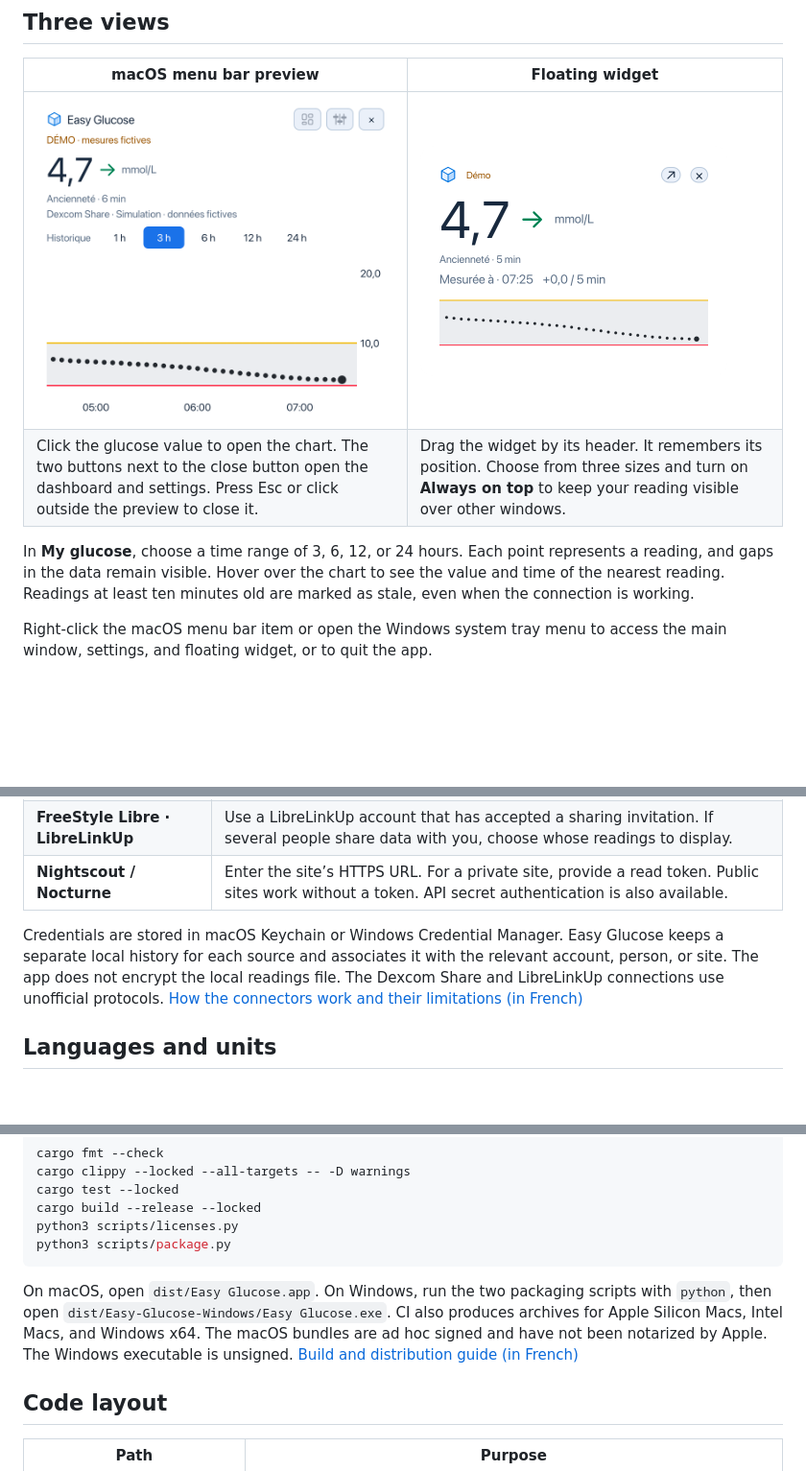
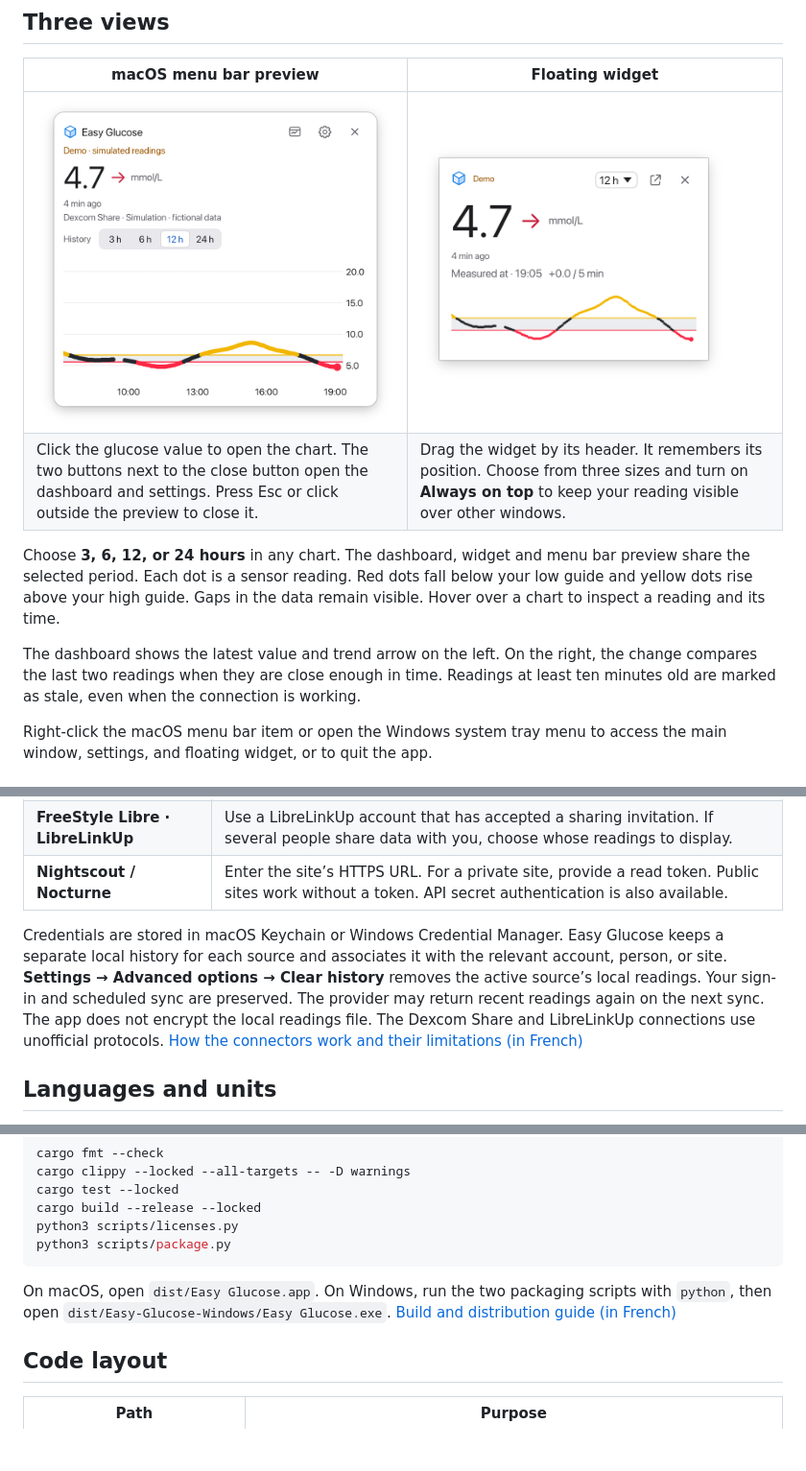
Before and after one commit to DwennK/Easy-Glucose, a Markdown page: README.md, 3 parts joined by grey strips. Shown at 96% size. GitHub-like rendering; pictures changed too: docs/images/menu-preview.png, docs/images/widget.png; blank space fills up the shorter version.

````diff
--- a/README.md
+++ b/README.md
@@ -26,7 +40,9 @@ To view your own readings, run `cargo run --release --locked` and open **Setting
 | <img src="docs/images/menu-preview.png" width="420" alt="Compact glucose preview with two action buttons and a close button in the upper right"> | <img src="docs/images/widget.png" width="320" alt="Floating widget showing the glucose value, trend, reading time, and chart"> |
 | Click the glucose value to open the chart. The two buttons next to the close button open the dashboard and settings. Press Esc or click outside the preview to close it. | Drag the widget by its header. It remembers its position. Choose from three sizes and turn on **Always on top** to keep your reading visible over other windows. |
 
-In **My glucose**, choose a time range of 3, 6, 12, or 24 hours. Each point represents a reading, and gaps in the data remain visible. Hover over the chart to see the value and time of the nearest reading. Readings at least ten minutes old are marked as stale, even when the connection is working.
+Choose **3, 6, 12, or 24 hours** in any chart. The dashboard, widget and menu bar preview share the selected period. Each dot is a sensor reading. Red dots fall below your low guide and yellow dots rise above your high guide. Gaps in the data remain visible. Hover over a chart to inspect a reading and its time.
+
+The dashboard shows the latest value and trend arrow on the left. On the right, the change compares the last two readings when they are close enough in time. Readings at least ten minutes old are marked as stale, even when the connection is working.
 
 Right-click the macOS menu bar item or open the Windows system tray menu to access the main window, settings, and floating widget, or to quit the app.
 
@@ -38,7 +54,7 @@ Right-click the macOS menu bar item or open the Windows system tray menu to acce
 | **FreeStyle Libre · LibreLinkUp** | Use a LibreLinkUp account that has accepted a sharing invitation. If several people share data with you, choose whose readings to display. |
 | **Nightscout / Nocturne** | Enter the site’s HTTPS URL. For a private site, provide a read token. Public sites work without a token. API secret authentication is also available. |
 
-Credentials are stored in macOS Keychain or Windows Credential Manager. Easy Glucose keeps a separate local history for each source and associates it with the relevant account, person, or site. The app does not encrypt the local readings file. The Dexcom Share and LibreLinkUp connections use unofficial protocols. [How the connectors work and their limitations (in French)](docs/sources.md)
+Credentials are stored in macOS Keychain or Windows Credential Manager. Easy Glucose keeps a separate local history for each source and associates it with the relevant account, person, or site. **Settings → Advanced options → Clear history** removes the active source’s local readings. Your sign-in and scheduled sync are preserved. The provider may return recent readings again on the next sync. The app does not encrypt the local readings file. The Dexcom Share and LibreLinkUp connections use unofficial protocols. [How the connectors work and their limitations (in French)](docs/sources.md)
 
 ## Languages and units
 
@@ -59,7 +75,7 @@ python3 scripts/licenses.py
 python3 scripts/package.py
 ```
 
-On macOS, open `dist/Easy Glucose.app`. On Windows, run the two packaging scripts with `python`, then open `dist/Easy-Glucose-Windows/Easy Glucose.exe`. CI also produces archives for Apple Silicon Macs, Intel Macs, and Windows x64. The macOS bundles are ad hoc signed and have not been notarized by Apple. The Windows executable is unsigned. [Build and distribution guide (in French)](docs/distribution.md)
+On macOS, open `dist/Easy Glucose.app`. On Windows, run the two packaging scripts with `python`, then open `dist/Easy-Glucose-Windows/Easy Glucose.exe`. [Build and distribution guide (in French)](docs/distribution.md)
 
 ## Code layout
 
````
Also changed, not shown: other parts of README.md (+19 -5 lines), docs/images/dashboard.png.
